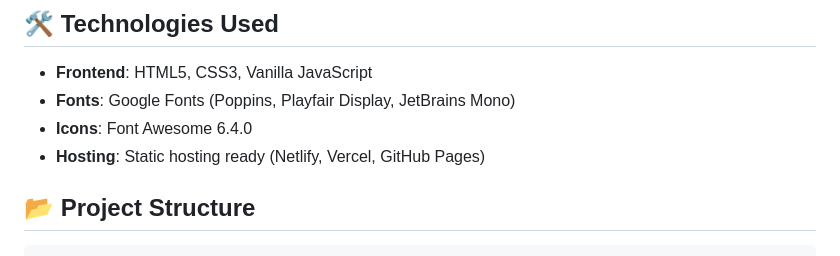
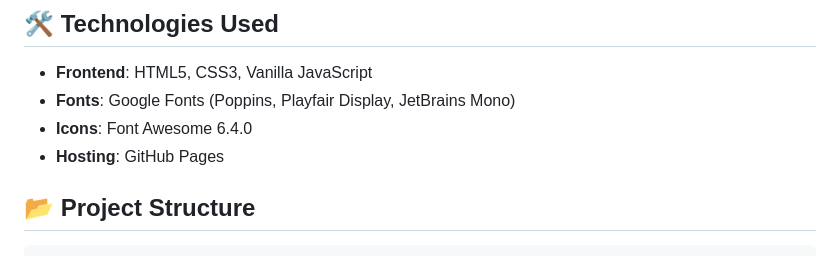
Before and after one commit to AmbrishMuniraju/AmbrishMuniraju.github.io, a Markdown page: README.md, the part around the change. GitHub-like rendering.

```diff
--- a/README.md
+++ b/README.md
@@ -18,7 +18,7 @@ A modern, responsive personal portfolio website showcasing my journey as a Data
 - **Frontend**: HTML5, CSS3, Vanilla JavaScript
 - **Fonts**: Google Fonts (Poppins, Playfair Display, JetBrains Mono)
 - **Icons**: Font Awesome 6.4.0
-- **Hosting**: Static hosting ready (Netlify, Vercel, GitHub Pages)
+- **Hosting**: GitHub Pages
 
 ## 📂 Project Structure
 
```
